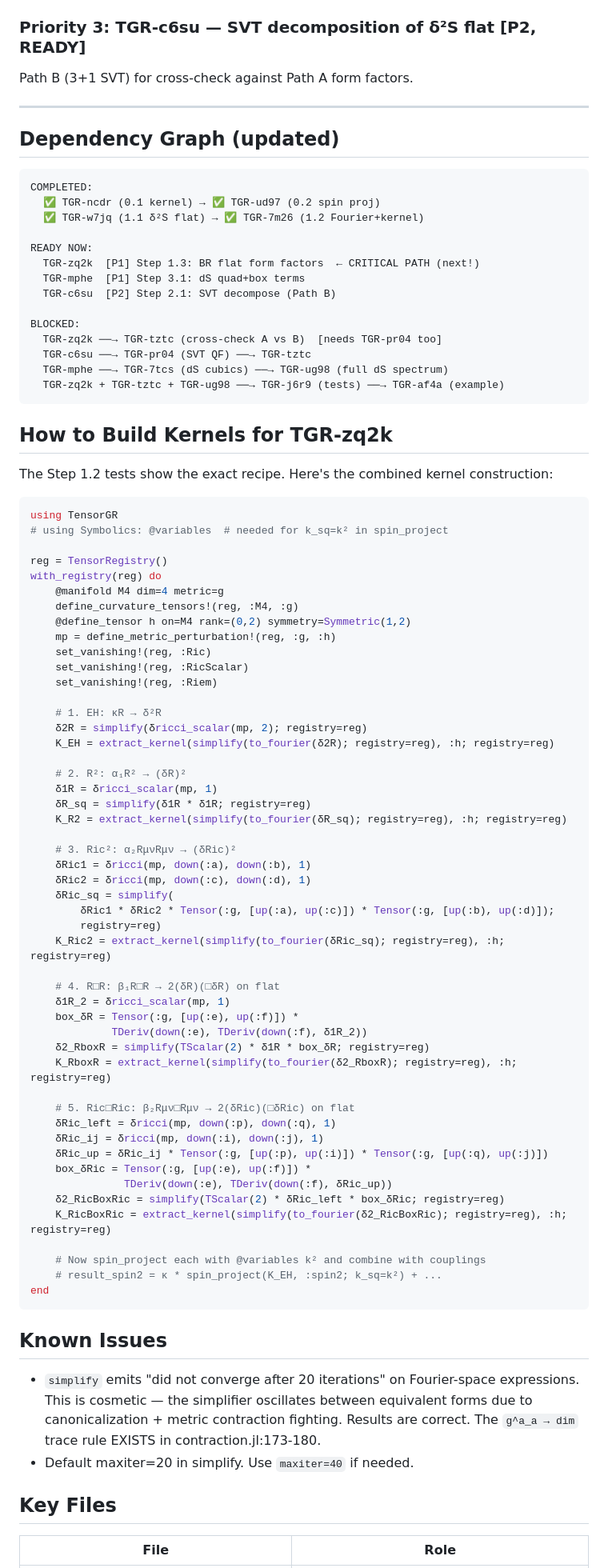
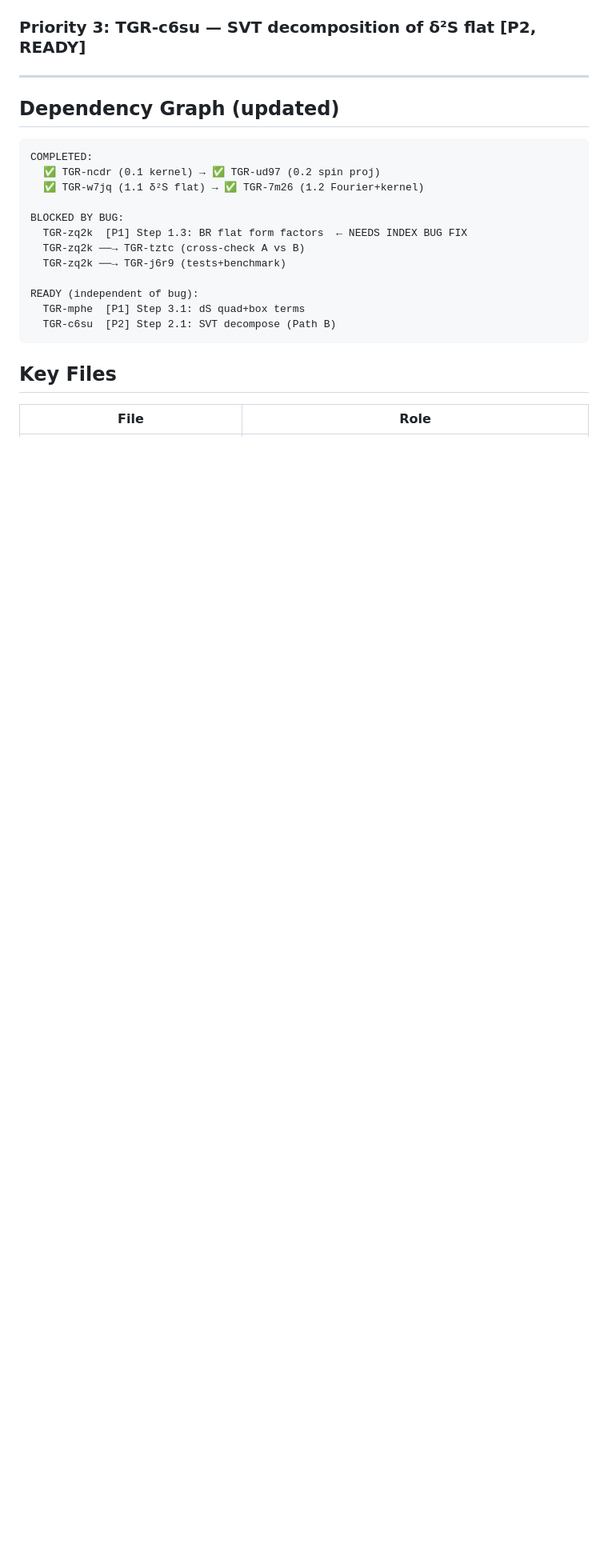
Before and after one commit to tobiasosborne/TensorGR.jl, a Markdown page: HANDOFF-next-session.md, the part around one of its changes. Shown at 80% size. GitHub-like rendering; blank space fills up the shorter version.

````diff
--- a/HANDOFF-next-session.md
+++ b/HANDOFF-next-session.md
@@ -55,6 +127,4 @@ Uses `maximally_symmetric_background!` with `:Λ` cosmological constant.
 ### Priority 3: TGR-c6su — SVT decomposition of δ²S flat [P2, READY]
-
-Path B (3+1 SVT) for cross-check against Path A form factors.
 
 ---
 
@@ -65,81 +135,15 @@ COMPLETED:
   ✅ TGR-ncdr (0.1 kernel) → ✅ TGR-ud97 (0.2 spin proj)
   ✅ TGR-w7jq (1.1 δ²S flat) → ✅ TGR-7m26 (1.2 Fourier+kernel)
 
-READY NOW:
-  TGR-zq2k  [P1] Step 1.3: BR flat form factors  ← CRITICAL PATH (next!)
+BLOCKED BY BUG:
+  TGR-zq2k  [P1] Step 1.3: BR flat form factors  ← NEEDS INDEX BUG FIX
+  TGR-zq2k ──→ TGR-tztc (cross-check A vs B)
+  TGR-zq2k ──→ TGR-j6r9 (tests+benchmark)
+
+READY (independent of bug):
   TGR-mphe  [P1] Step 3.1: dS quad+box terms
   TGR-c6su  [P2] Step 2.1: SVT decompose (Path B)
-
-BLOCKED:
-  TGR-zq2k ──→ TGR-tztc (cross-check A vs B)  [needs TGR-pr04 too]
-  TGR-c6su ──→ TGR-pr04 (SVT QF) ──→ TGR-tztc
-  TGR-mphe ──→ TGR-7tcs (dS cubics) ──→ TGR-ug98 (full dS spectrum)
-  TGR-zq2k + TGR-tztc + TGR-ug98 ──→ TGR-j6r9 (tests) ──→ TGR-af4a (example)
 ```
-
-## How to Build Kernels for TGR-zq2k
-
-The Step 1.2 tests show the exact recipe. Here's the combined kernel construction:
-
-```julia
-using TensorGR
-# using Symbolics: @variables  # needed for k_sq=k² in spin_project
-
-reg = TensorRegistry()
-with_registry(reg) do
-    @manifold M4 dim=4 metric=g
-    define_curvature_tensors!(reg, :M4, :g)
-    @define_tensor h on=M4 rank=(0,2) symmetry=Symmetric(1,2)
-    mp = define_metric_perturbation!(reg, :g, :h)
-    set_vanishing!(reg, :Ric)
-    set_vanishing!(reg, :RicScalar)
-    set_vanishing!(reg, :Riem)
-
-    # 1. EH: κR → δ²R
-    δ2R = simplify(δricci_scalar(mp, 2); registry=reg)
-    K_EH = extract_kernel(simplify(to_fourier(δ2R); registry=reg), :h; registry=reg)
-
-    # 2. R²: α₁R² → (δR)²
-    δ1R = δricci_scalar(mp, 1)
-    δR_sq = simplify(δ1R * δ1R; registry=reg)
-    K_R2 = extract_kernel(simplify(to_fourier(δR_sq); registry=reg), :h; registry=reg)
-
-    # 3. Ric²: α₂RμνRμν → (δRic)²
-    δRic1 = δricci(mp, down(:a), down(:b), 1)
-    δRic2 = δricci(mp, down(:c), down(:d), 1)
-    δRic_sq = simplify(
-        δRic1 * δRic2 * Tensor(:g, [up(:a), up(:c)]) * Tensor(:g, [up(:b), up(:d)]);
-        registry=reg)
-    K_Ric2 = extract_kernel(simplify(to_fourier(δRic_sq); registry=reg), :h; registry=reg)
-
-    # 4. R□R: β₁R□R → 2(δR)(□δR) on flat
-    δ1R_2 = δricci_scalar(mp, 1)
-    box_δR = Tensor(:g, [up(:e), up(:f)]) *
-             TDeriv(down(:e), TDeriv(down(:f), δ1R_2))
-    δ2_RboxR = simplify(TScalar(2) * δ1R * box_δR; registry=reg)
-    K_RboxR = extract_kernel(simplify(to_fourier(δ2_RboxR); registry=reg), :h; registry=reg)
-
-    # 5. Ric□Ric: β₂Rμν□Rμν → 2(δRic)(□δRic) on flat
-    δRic_left = δricci(mp, down(:p), down(:q), 1)
-    δRic_ij = δricci(mp, down(:i), down(:j), 1)
-    δRic_up = δRic_ij * Tensor(:g, [up(:p), up(:i)]) * Tensor(:g, [up(:q), up(:j)])
-    box_δRic = Tensor(:g, [up(:e), up(:f)]) *
-               TDeriv(down(:e), TDeriv(down(:f), δRic_up))
-    δ2_RicBoxRic = simplify(TScalar(2) * δRic_left * box_δRic; registry=reg)
-    K_RicBoxRic = extract_kernel(simplify(to_fourier(δ2_RicBoxRic); registry=reg), :h; registry=reg)
-
-    # Now spin_project each with @variables k² and combine with couplings
-    # result_spin2 = κ * spin_project(K_EH, :spin2; k_sq=k²) + ...
-end
-```
-
-## Known Issues
-
-- `simplify` emits "did not converge after 20 iterations" on Fourier-space expressions.
-  This is cosmetic — the simplifier oscillates between equivalent forms due to
-  canonicalization + metric contraction fighting. Results are correct.
-  The `g^a_a → dim` trace rule EXISTS in contraction.jl:173-180.
-- Default maxiter=20 in simplify. Use `maxiter=40` if needed.
 
 ## Key Files
 
````
Also changed, not shown: other parts of HANDOFF-next-session.md (+121 -44 lines).
